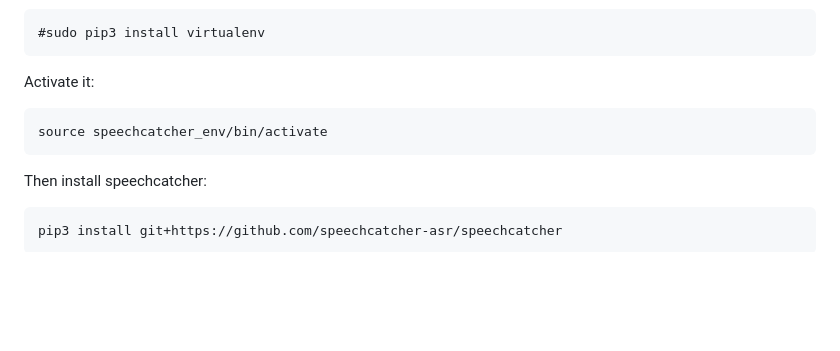
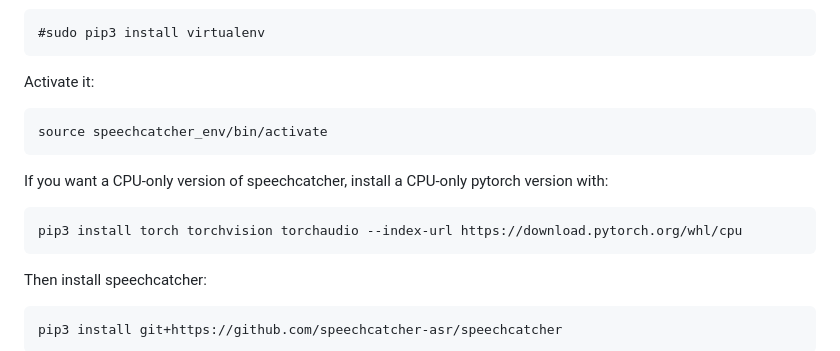
Before and after one commit to speechcatcher-asr/speechcatcher, a Markdown page: README.md, the part around the change. Rendered like a GitHub page; blank space fills up the shorter version.

Commit message:
Added help text about CPU-only pytorch

```diff
--- a/README.md
+++ b/README.md
@@ -51,6 +51,10 @@ Note, if you get "-bash: virtualenv: command not found", install virtualenv thro
 Activate it:
 
     source speechcatcher_env/bin/activate
+
+If you want a CPU-only version of speechcatcher, install a CPU-only pytorch version with:
+
+    pip3 install torch torchvision torchaudio --index-url https://download.pytorch.org/whl/cpu
 
 Then install speechcatcher:
 
```
